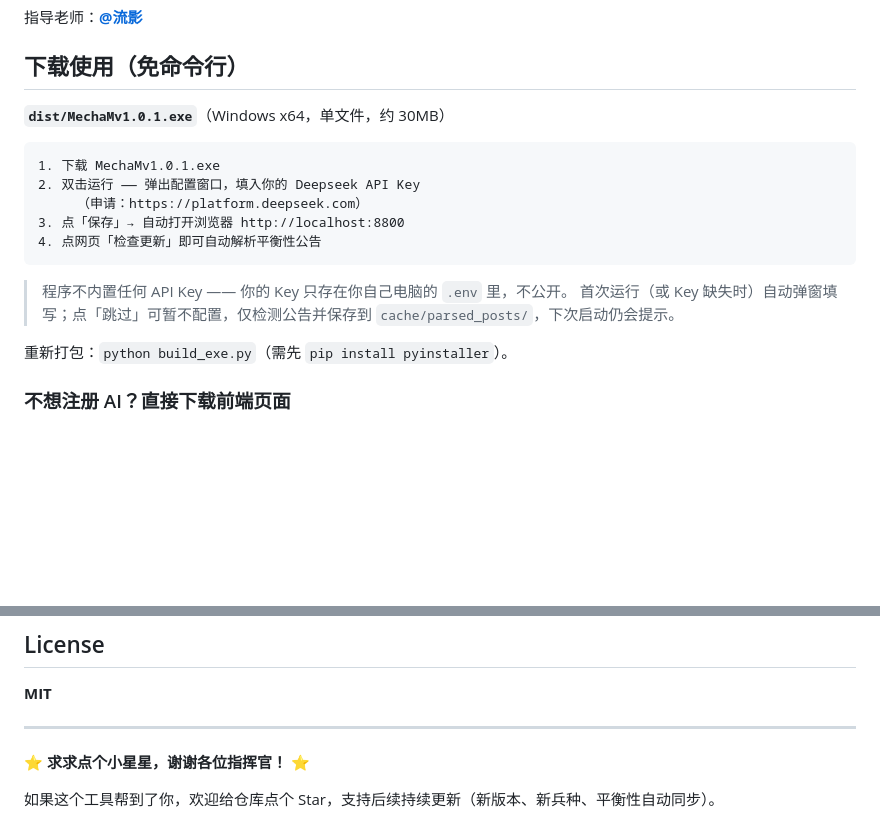
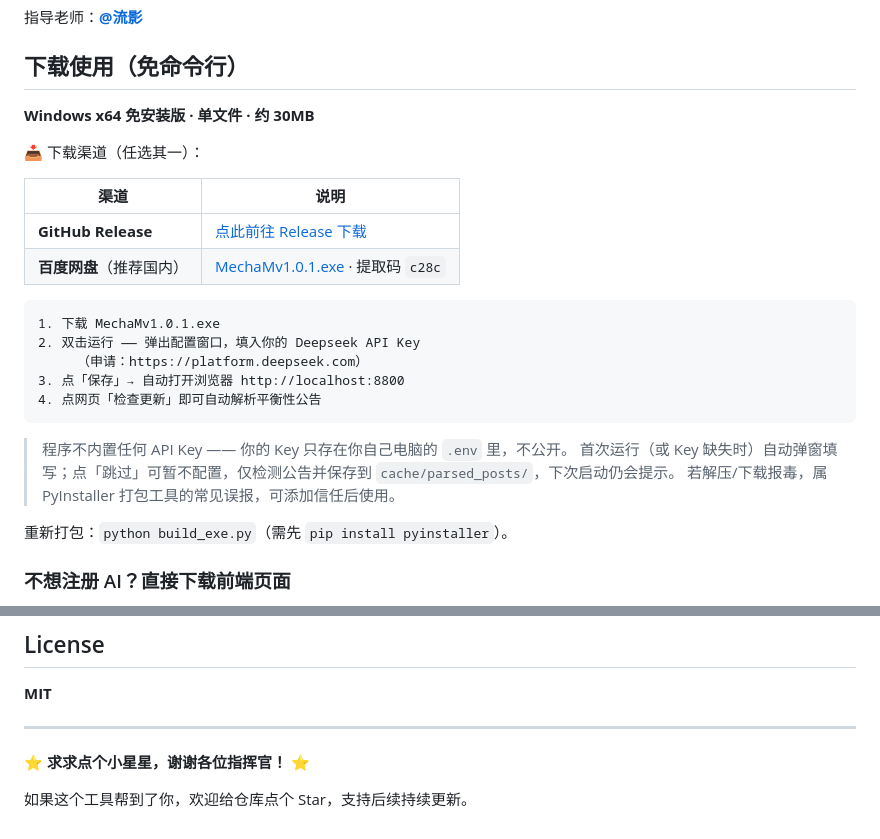
Before and after one commit to LuckLuffy/MechabellumData, a Markdown page: README.md, 2 parts joined by grey strips. Drawn GitHub-style; blank space fills up the shorter version.

Commit message:
docs: README — add GitHub Release + Baidu Pan download links

````diff
--- a/README.md
+++ b/README.md
@@ -8,7 +8,14 @@
 
 ## 下载使用（免命令行）
 
-**`dist/MechaMv1.0.1.exe`**（Windows x64，单文件，约 30MB）
+**Windows x64 免安装版 · 单文件 · 约 30MB**
+
+📥 下载渠道（任选其一）：
+
+| 渠道 | 说明 |
+|------|------|
+| **GitHub Release** | [点此前往 Release 下载](https://github.com/LuckLuffy/MechabellumData/releases) |
+| **百度网盘**（推荐国内） | [MechaMv1.0.1.exe](https://pan.baidu.com/s/1xYIHrQ8eJ8ODswV71m4LtA?pwd=c28c) · 提取码 `c28c` |
 
 ```
 1. 下载 MechaMv1.0.1.exe
@@ -20,6 +27,7 @@
 
 > 程序不内置任何 API Key —— 你的 Key 只存在你自己电脑的 `.env` 里，不公开。
 > 首次运行（或 Key 缺失时）自动弹窗填写；点「跳过」可暂不配置，仅检测公告并保存到 `cache/parsed_posts/`，下次启动仍会提示。
+> 若解压/下载报毒，属 PyInstaller 打包工具的常见误报，可添加信任后使用。
 
 重新打包：`python build_exe.py`（需先 `pip install pyinstaller`）。
 
@@ -152,4 +160,4 @@ python -m unittest discover tests   # 26 tests
 
 ⭐ **求求点个小星星，谢谢各位指挥官！** ⭐
 
-如果这个工具帮到了你，欢迎给仓库点个 Star，支持后续持续更新（新版本、新兵种、平衡性自动同步）。
+如果这个工具帮到了你，欢迎给仓库点个 Star，支持后续持续更新。
````
